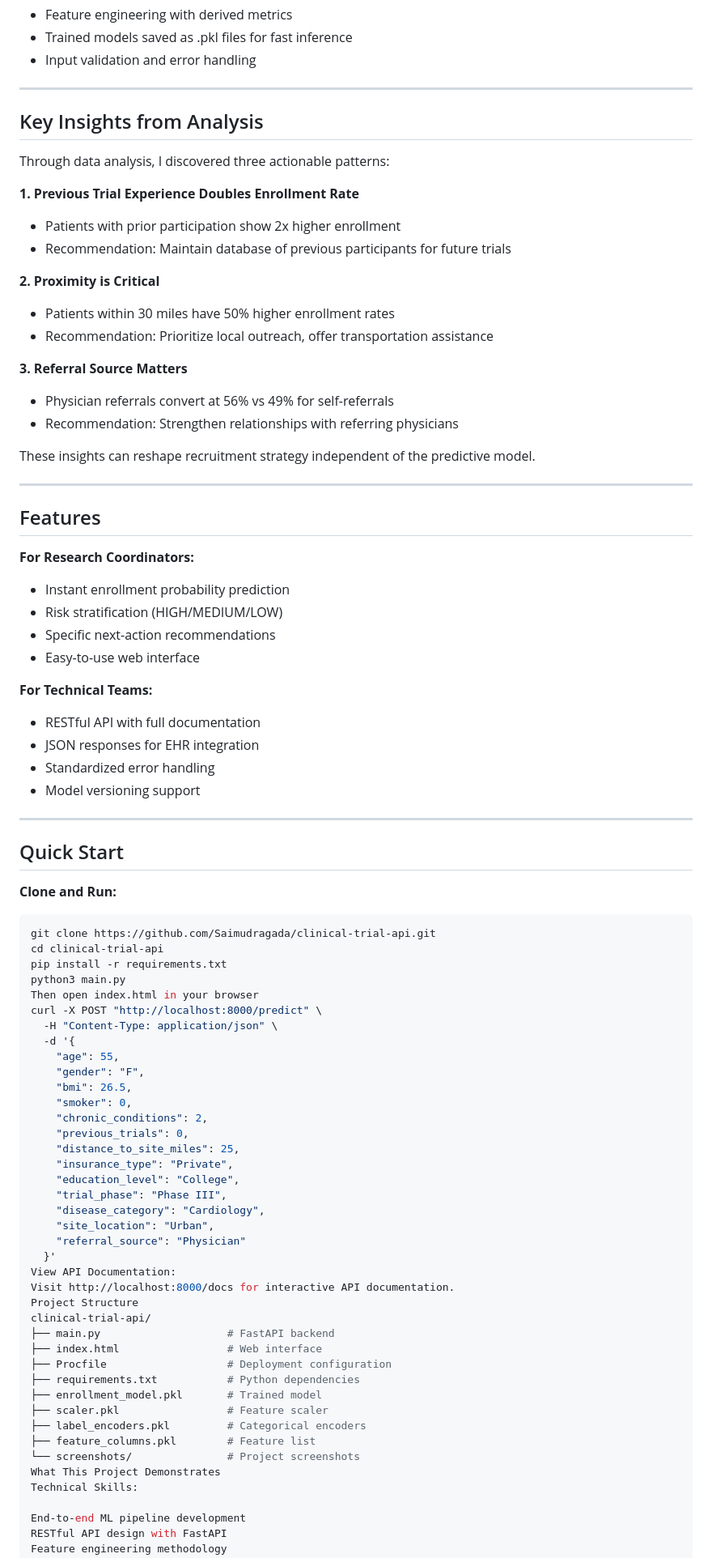
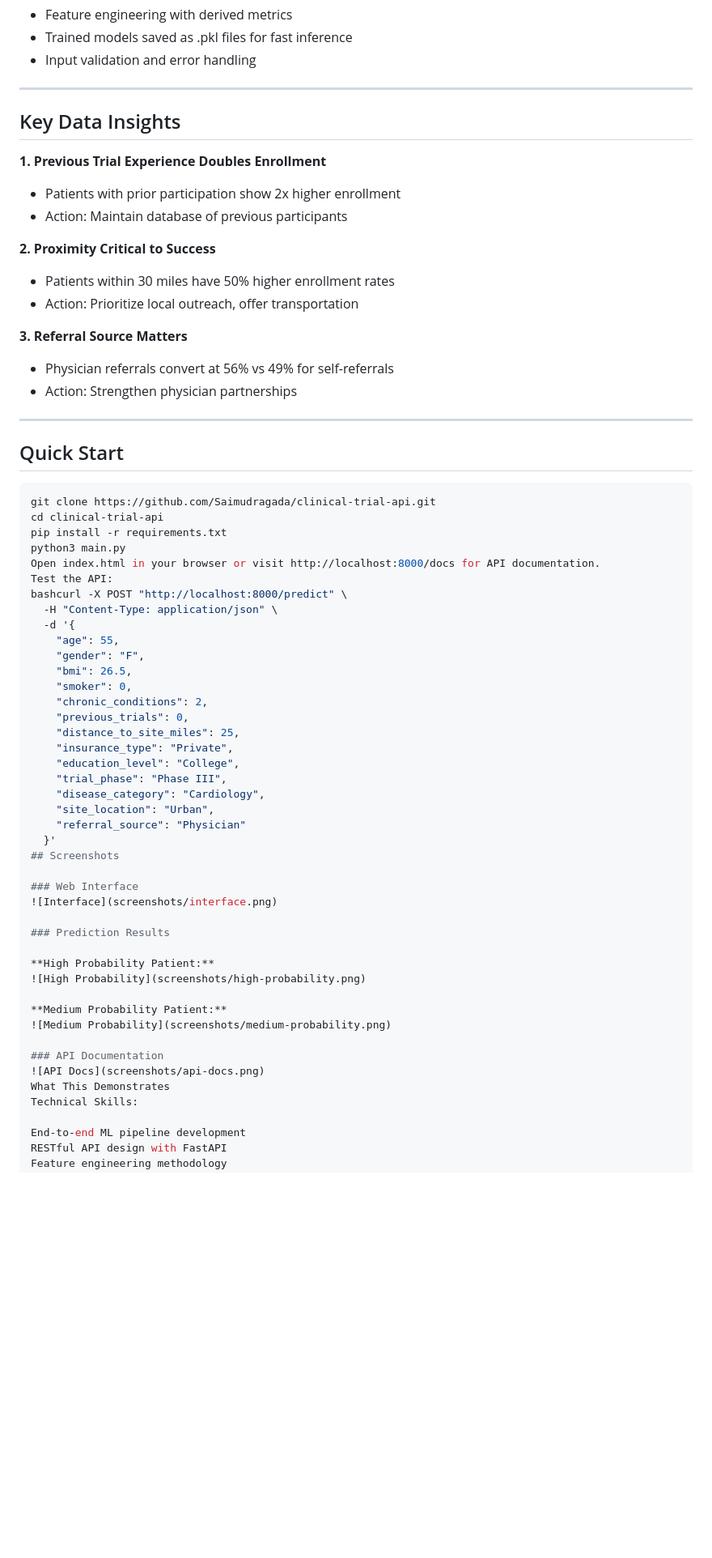
Before and after one commit to Saimudragada/clinical-trial-api, a Markdown page: README.md, the part around one of its changes. Shown at 81% size. GitHub-like rendering; blank space fills up the shorter version.

Commit message:
Update README with professional content

````diff
--- a/README.md
+++ b/README.md
@@ -69,52 +64,31 @@ I evaluated three algorithms and selected based on performance and interpretabil
 
 ---
 
-## Key Insights from Analysis
+## Key Data Insights
 
-Through data analysis, I discovered three actionable patterns:
+**1. Previous Trial Experience Doubles Enrollment**
+- Patients with prior participation show 2x higher enrollment
+- Action: Maintain database of previous participants
 
-**1. Previous Trial Experience Doubles Enrollment Rate**
-- Patients with prior participation show 2x higher enrollment
-- Recommendation: Maintain database of previous participants for future trials
-
-**2. Proximity is Critical**
+**2. Proximity Critical to Success**
 - Patients within 30 miles have 50% higher enrollment rates
-- Recommendation: Prioritize local outreach, offer transportation assistance
+- Action: Prioritize local outreach, offer transportation
 
 **3. Referral Source Matters**
 - Physician referrals convert at 56% vs 49% for self-referrals
-- Recommendation: Strengthen relationships with referring physicians
-
-These insights can reshape recruitment strategy independent of the predictive model.
-
----
-
-## Features
-
-**For Research Coordinators:**
-- Instant enrollment probability prediction
-- Risk stratification (HIGH/MEDIUM/LOW)
-- Specific next-action recommendations
-- Easy-to-use web interface
-
-**For Technical Teams:**
-- RESTful API with full documentation
-- JSON responses for EHR integration
-- Standardized error handling
-- Model versioning support
+- Action: Strengthen physician partnerships
 
 ---
 
 ## Quick Start
-
-**Clone and Run:**
 ```bash
 git clone https://github.com/Saimudragada/clinical-trial-api.git
 cd clinical-trial-api
 pip install -r requirements.txt
 python3 main.py
-Then open index.html in your browser
-curl -X POST "http://localhost:8000/predict" \
+Open index.html in your browser or visit http://localhost:8000/docs for API documentation.
+Test the API:
+bashcurl -X POST "http://localhost:8000/predict" \
   -H "Content-Type: application/json" \
   -d '{
     "age": 55,
@@ -131,20 +105,22 @@ curl -X POST "http://localhost:8000/predict" \
     "site_location": "Urban",
     "referral_source": "Physician"
   }'
-View API Documentation:
-Visit http://localhost:8000/docs for interactive API documentation.
-Project Structure
-clinical-trial-api/
-├── main.py                    # FastAPI backend
-├── index.html                 # Web interface
-├── Procfile                   # Deployment configuration
-├── requirements.txt           # Python dependencies
-├── enrollment_model.pkl       # Trained model
-├── scaler.pkl                 # Feature scaler
-├── label_encoders.pkl         # Categorical encoders
-├── feature_columns.pkl        # Feature list
-└── screenshots/               # Project screenshots
-What This Project Demonstrates
+## Screenshots
+
+### Web Interface
+![Interface](screenshots/interface.png)
+
+### Prediction Results
+
+**High Probability Patient:**
+![High Probability](screenshots/high-probability.png)
+
+**Medium Probability Patient:**
+![Medium Probability](screenshots/medium-probability.png)
+
+### API Documentation
+![API Docs](screenshots/api-docs.png)
+What This Demonstrates
 Technical Skills:
 
 End-to-end ML pipeline development
````
Also changed, not shown: other parts of README.md (+11 -31 lines).
